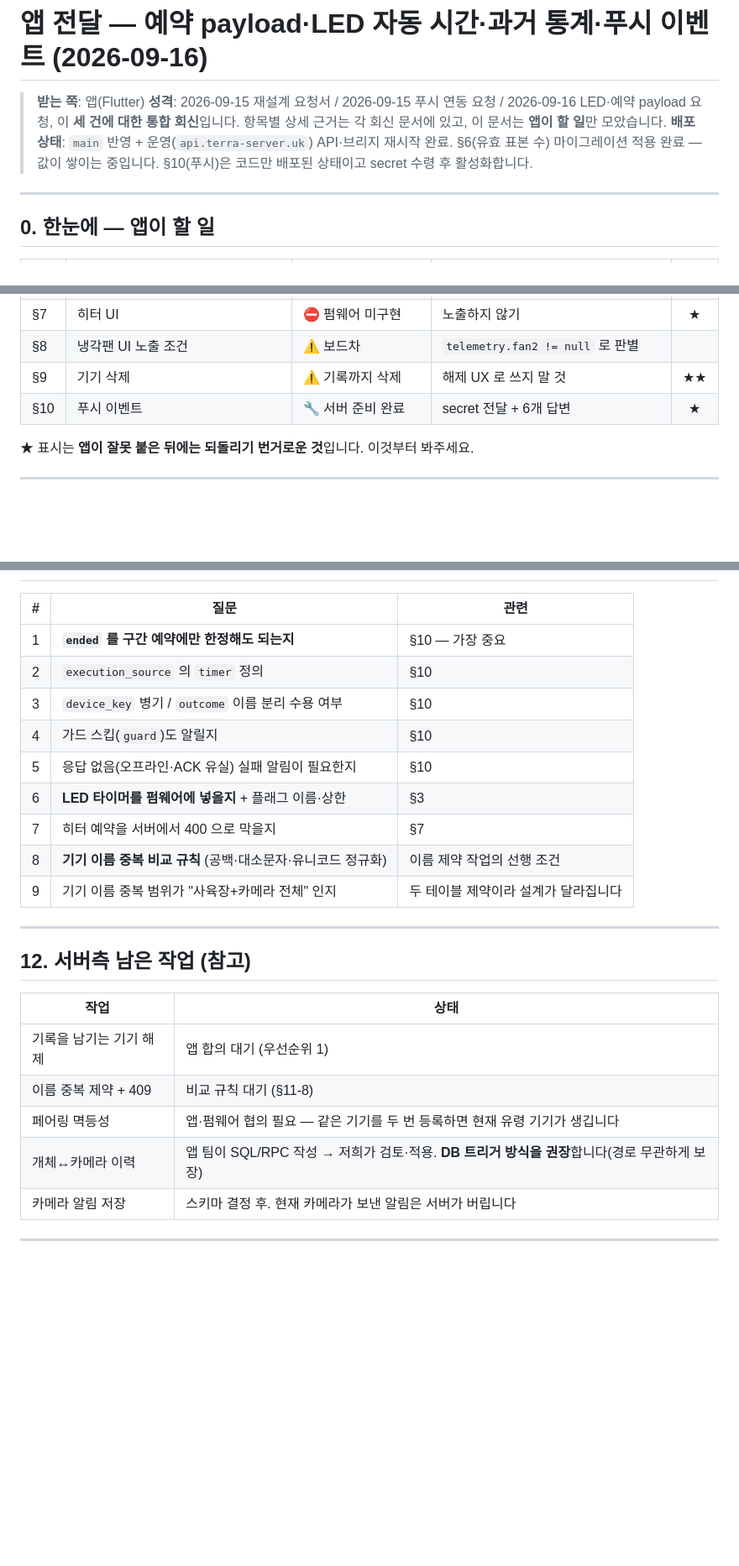
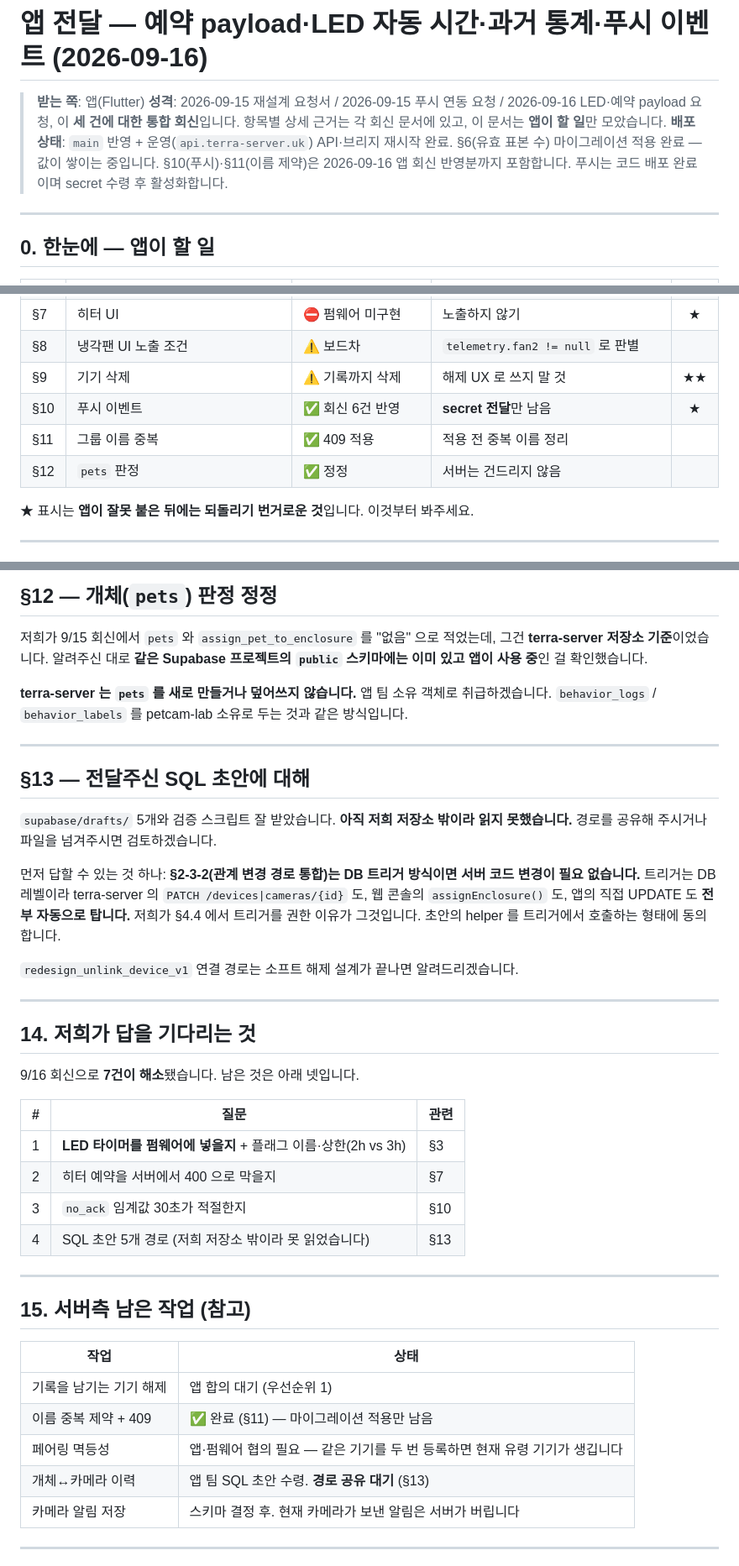
Before and after one commit to gwanhun/terra-server, a Markdown page: docs/APP_DELIVERY_2026-09-16.md, 3 parts joined by grey strips. Shown at 84% size. GitHub-like rendering; blank space fills up the shorter version.

```diff
--- a/docs/APP_DELIVERY_2026-09-16.md
+++ b/docs/APP_DELIVERY_2026-09-16.md
@@ -5,7 +5,8 @@
 > 이 **세 건에 대한 통합 회신**입니다. 항목별 상세 근거는 각 회신 문서에 있고, 이 문서는 **앱이 할 일**만 모았습니다.
 > **배포 상태**: `main` 반영 + 운영(`api.terra-server.uk`) API·브리지 재시작 완료.
 > §6(유효 표본 수) 마이그레이션 적용 완료 — 값이 쌓이는 중입니다.
-> §10(푸시)은 코드만 배포된 상태이고 secret 수령 후 활성화합니다.
+> §10(푸시)·§11(이름 제약)은 2026-09-16 앱 회신 반영분까지 포함합니다.
+> 푸시는 코드 배포 완료이며 secret 수령 후 활성화합니다.
 
 ---
 
@@ -22,7 +23,9 @@
 | §7 | 히터 UI | ⛔ 펌웨어 미구현 | 노출하지 않기 | ★ |
 | §8 | 냉각팬 UI 노출 조건 | ⚠️ 보드차 | `telemetry.fan2 != null` 로 판별 | |
 | §9 | 기기 삭제 | ⚠️ 기록까지 삭제 | 해제 UX 로 쓰지 말 것 | ★★ |
-| §10 | 푸시 이벤트 | 🔧 서버 준비 완료 | secret 전달 + 6개 답변 | ★ |
+| §10 | 푸시 이벤트 | ✅ 회신 6건 반영 | **secret 전달**만 남음 | ★ |
+| §11 | 그룹 이름 중복 | ✅ 409 적용 | 적용 전 중복 이름 정리 | |
+| §12 | `pets` 판정 | ✅ 정정 | 서버는 건드리지 않음 | |
 
 ★ 표시는 **앱이 잘못 붙은 뒤에는 되돌리기 번거로운 것**입니다. 이것부터 봐주세요.
 
@@ -260,26 +280,48 @@ commands · alerts · schedules
+## §12 — 개체(`pets`) 판정 정정
+
+저희가 9/15 회신에서 `pets` 와 `assign_pet_to_enclosure` 를 "없음" 으로 적었는데,
+그건 **terra-server 저장소 기준**이었습니다. 알려주신 대로 **같은 Supabase 프로젝트의 `public` 스키마에는 이미 있고 앱이 사용 중**인 걸 확인했습니다.
+
+**terra-server 는 `pets` 를 새로 만들거나 덮어쓰지 않습니다.** 앱 팀 소유 객체로 취급하겠습니다.
+`behavior_logs` / `behavior_labels` 를 petcam-lab 소유로 두는 것과 같은 방식입니다.
+
+---
+
+## §13 — 전달주신 SQL 초안에 대해
+
+`supabase/drafts/` 5개와 검증 스크립트 잘 받았습니다. **아직 저희 저장소 밖이라 읽지 못했습니다.**
+경로를 공유해 주시거나 파일을 넘겨주시면 검토하겠습니다.
+
+먼저 답할 수 있는 것 하나: **§2-3-2(관계 변경 경로 통합)는 DB 트리거 방식이면 서버 코드 변경이 필요 없습니다.**
+트리거는 DB 레벨이라 terra-server 의 `PATCH /devices|cameras/{id}` 도, 웹 콘솔의 `assignEnclosure()` 도,
+앱의 직접 UPDATE 도 **전부 자동으로 탑니다.** 저희가 §4.4 에서 트리거를 권한 이유가 그것입니다.
+초안의 helper 를 트리거에서 호출하는 형태에 동의합니다.
+
+`redesign_unlink_device_v1` 연결 경로는 소프트 해제 설계가 끝나면 알려드리겠습니다.
+
+---
+
+## 14. 저희가 답을 기다리는 것
+
+9/16 회신으로 **7건이 해소**됐습니다. 남은 것은 아래 넷입니다.
 
 | # | 질문 | 관련 |
 |---|---|---|
-| 1 | **`ended` 를 구간 예약에만 한정해도 되는지** | §10 — 가장 중요 |
-| 2 | `execution_source` 의 `timer` 정의 | §10 |
-| 3 | `device_key` 병기 / `outcome` 이름 분리 수용 여부 | §10 |
-| 4 | 가드 스킵(`guard`)도 알릴지 | §10 |
-| 5 | 응답 없음(오프라인·ACK 유실) 실패 알림이 필요한지 | §10 |
-| 6 | **LED 타이머를 펌웨어에 넣을지** + 플래그 이름·상한 | §3 |
-| 7 | 히터 예약을 서버에서 400 으로 막을지 | §7 |
-| 8 | **기기 이름 중복 비교 규칙** (공백·대소문자·유니코드 정규화) | 이름 제약 작업의 선행 조건 |
-| 9 | 기기 이름 중복 범위가 "사육장+카메라 전체" 인지 | 두 테이블 제약이라 설계가 달라집니다 |
+| 1 | **LED 타이머를 펌웨어에 넣을지** + 플래그 이름·상한(2h vs 3h) | §3 |
+| 2 | 히터 예약을 서버에서 400 으로 막을지 | §7 |
+| 3 | `no_ack` 임계값 30초가 적절한지 | §10 |
+| 4 | SQL 초안 5개 경로 (저희 저장소 밖이라 못 읽었습니다) | §13 |
 
 ---
 
-## 12. 서버측 남은 작업 (참고)
+## 15. 서버측 남은 작업 (참고)
 
 | 작업 | 상태 |
 |---|---|
 | 기록을 남기는 기기 해제 | 앱 합의 대기 (우선순위 1) |
-| 이름 중복 제약 + 409 | 비교 규칙 대기 (§11-8) |
+| 이름 중복 제약 + 409 | ✅ 완료 (§11) — 마이그레이션 적용만 남음 |
 | 페어링 멱등성 | 앱·펌웨어 협의 필요 — 같은 기기를 두 번 등록하면 현재 유령 기기가 생깁니다 |
-| 개체↔카메라 이력 | 앱 팀이 SQL/RPC 작성 → 저희가 검토·적용. **DB 트리거 방식을 권장**합니다(경로 무관하게 보장) |
+| 개체↔카메라 이력 | 앱 팀 SQL 초안 수령. **경로 공유 대기** (§13) |
 | 카메라 알림 저장 | 스키마 결정 후. 현재 카메라가 보낸 알림은 서버가 버립니다 |
 
 ---
```
Also changed, not shown: other parts of docs/APP_DELIVERY_2026-09-16.md (+46 -29 lines).
